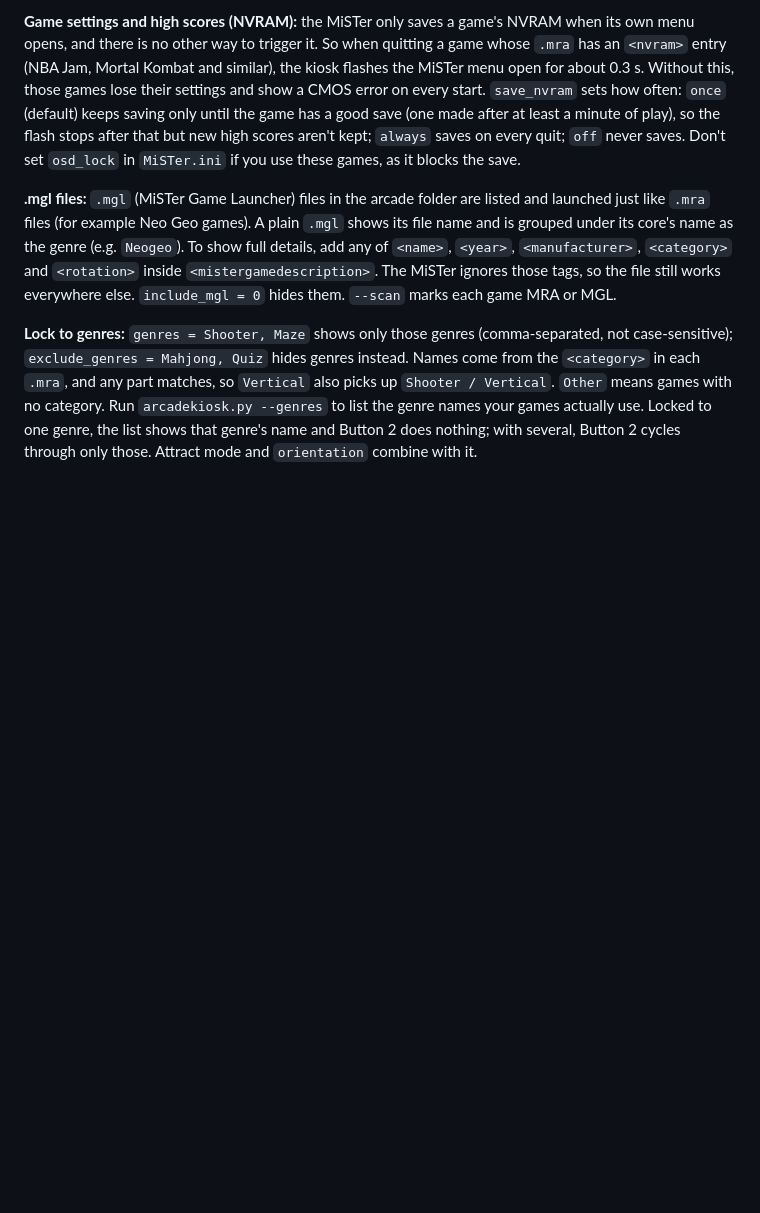
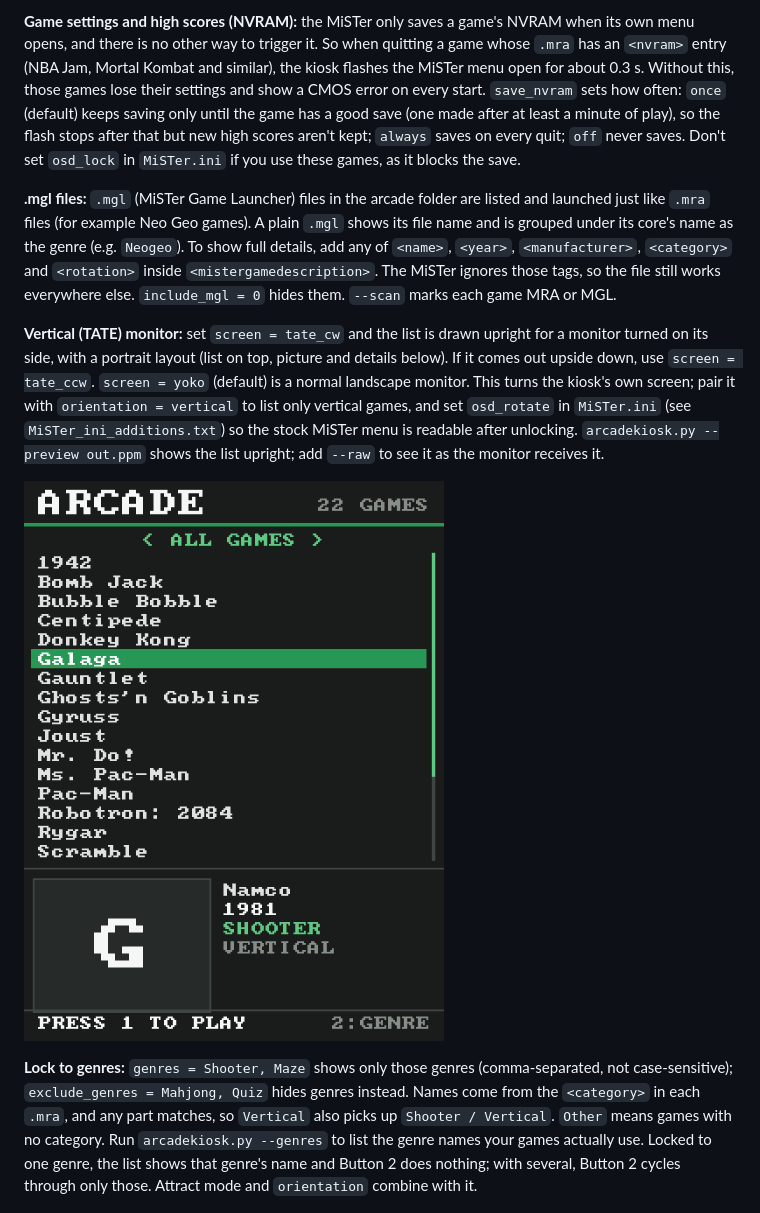
Before and after one commit to alex-acsit/MisterOperator, a Markdown page: README.md, the part around the change. Rendered like a GitHub page; pictures changed too: docs/tate.png (added); blank space fills up the shorter version.

```diff
--- a/README.md
+++ b/README.md
@@ -102,6 +102,17 @@ details, add any of `<name>`, `<year>`, `<manufacturer>`, `<category>` and `<rot
 inside `<mistergamedescription>`. The MiSTer ignores those tags, so the file still works
 everywhere else. `include_mgl = 0` hides them. `--scan` marks each game MRA or MGL.
 
+**Vertical (TATE) monitor:** set `screen = tate_cw` and the list is drawn upright for a
+monitor turned on its side, with a portrait layout (list on top, picture and details
+below). If it comes out upside down, use `screen = tate_ccw`. `screen = yoko` (default) is
+a normal landscape monitor. This turns the kiosk's own screen; pair it with
+`orientation = vertical` to list only vertical games, and set `osd_rotate` in `MiSTer.ini`
+(see `MiSTer_ini_additions.txt`) so the stock MiSTer menu is readable after unlocking.
+`arcadekiosk.py --preview out.ppm` shows the list upright; add `--raw` to see it as the
+monitor receives it.
+
+![TATE layout](docs/tate.png)
+
 **Lock to genres:** `genres = Shooter, Maze` shows only those genres (comma-separated,
 not case-sensitive); `exclude_genres = Mahjong, Quiz` hides genres instead. Names come
 from the `<category>` in each `.mra`, and any part matches, so `Vertical` also picks up
```
Also changed, not shown: arcade_kiosk/README.md (+9 -0 lines), 5 other files.
